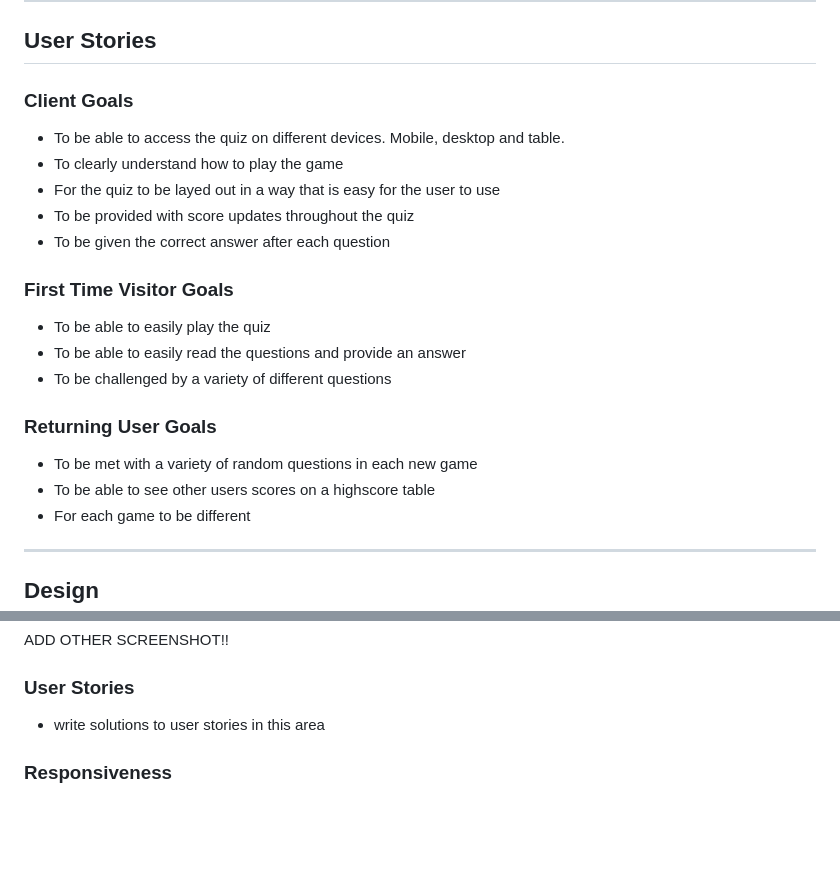
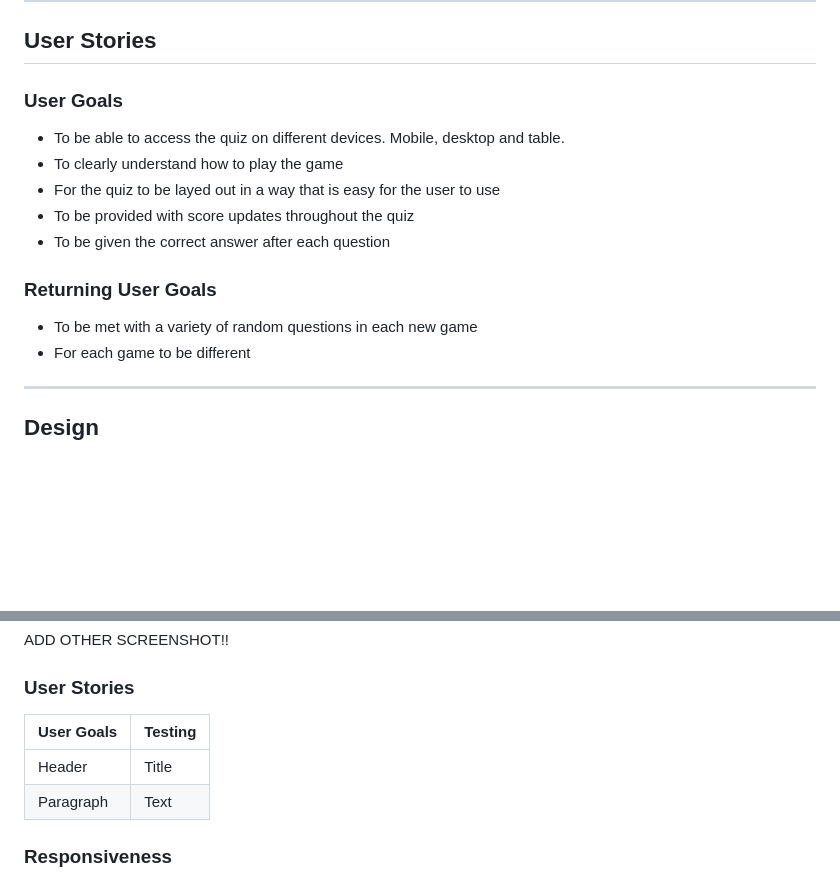
Before and after one commit to mickdowling16/premier-league-quiz, a Markdown page: README.md, 2 parts joined by grey strips. Drawn GitHub-style; blank space fills up the shorter version.

Commit message:
add user goals testing to readme file

```diff
--- a/README.md
+++ b/README.md
@@ -8,7 +8,7 @@ The objective of this project was to create a fun premier league quiz to test th
 
 ## User Stories
 
-### Client Goals
+### User Goals
 
 - To be able to access the quiz on different devices. Mobile, desktop and table.
 - To clearly understand how to play the game
@@ -16,16 +16,9 @@ The objective of this project was to create a fun premier league quiz to test th
 - To be provided with score updates throughout the quiz
 - To be given the correct answer after each question
 
-### First Time Visitor Goals
-
-- To be able to easily play the quiz
-- To be able to easily read the questions and provide an answer
-- To be challenged by a variety of different questions
-
 ### Returning User Goals
 
 - To be met with a variety of random questions in each new game
-- To be able to see other users scores on a highscore table
 - For each game to be different
 
 ---
@@ -132,7 +125,10 @@ ADD OTHER SCREENSHOT!!
 
 ### User Stories
 
-- write solutions to user stories in this area
+| User Goals | Testing |
+| ----------- | ----------- |
+| Header | Title |
+| Paragraph | Text |
 
 ### Responsiveness
 
```
